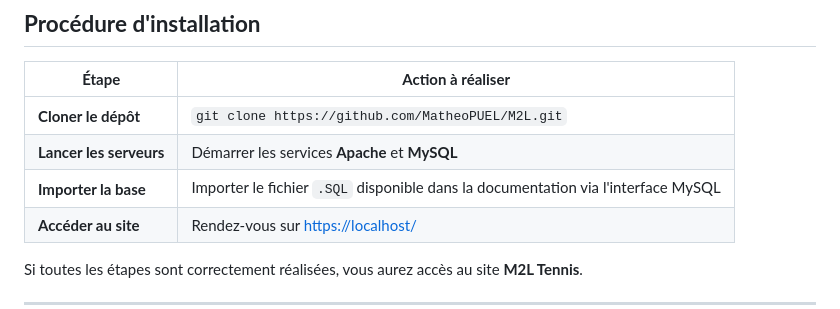
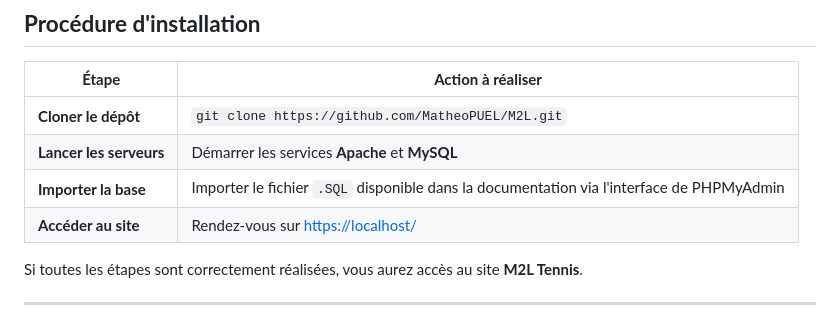
Before and after one commit to MatheoPUEL/M2L, a Markdown page: README.md, the part around the change. Rendered like a GitHub page.

Commit message:
Update README.md
Correction procédure d'installation
Changement de mysql vers phpmyadmin car eh oui mysql c'est un langage et ça n'a pas d'interface c'est phpmyadmin qui est le sgbd dans l'histoire petit coquin donc c'est toi qui à l'interface

```diff
--- a/README.md
+++ b/README.md
@@ -18,7 +18,7 @@ Ce projet a été réalisé dans le cadre d'un **projet de classe de 1SIO en opt
 |------------------------|---------------------------------------------------------------------------------------|
 | **Cloner le dépôt**    | `git clone https://github.com/MatheoPUEL/M2L.git`                                     |
 | **Lancer les serveurs**| Démarrer les services **Apache** et **MySQL**                                         |
-| **Importer la base**   | Importer le fichier `.SQL` disponible dans la documentation via l'interface MySQL    |
+| **Importer la base**   | Importer le fichier `.SQL` disponible dans la documentation via l'interface de PHPMyAdmin    |
 | **Accéder au site**    | Rendez-vous sur [https://localhost/](https://localhost/)                              |
 
 Si toutes les étapes sont correctement réalisées, vous aurez accès au site **M2L Tennis**.
```
